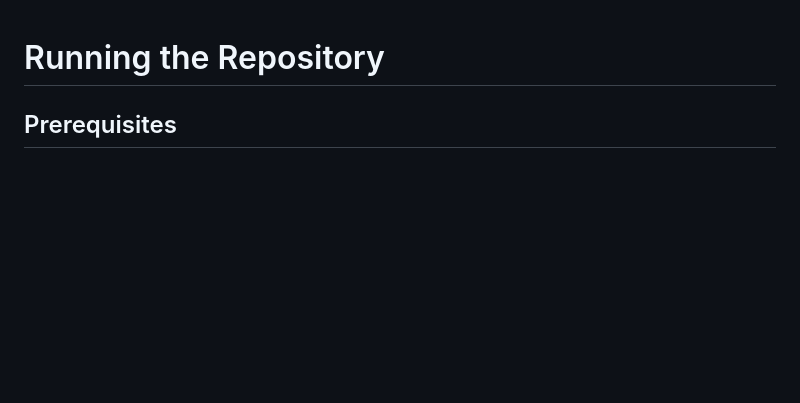
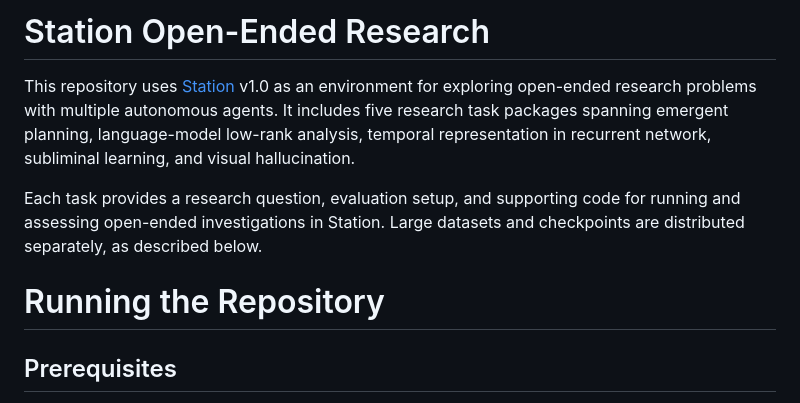
Before and after one commit to dualverse-ai/station-open-reseach, a Markdown page: README.md, the part around the change. GitHub-like rendering; blank space fills up the shorter version.

```diff
--- a/README.md
+++ b/README.md
@@ -1,3 +1,14 @@
+# Station Open-Ended Research
+
+This repository uses [Station](https://github.com/dualverse-ai/station) v1.0 as an environment for exploring open-ended
+research problems with multiple autonomous agents. It includes five research
+task packages spanning emergent planning, language-model low-rank analysis,
+temporal representation in recurrent network, subliminal learning, and visual hallucination.
+
+Each task provides a research question, evaluation setup, and supporting code
+for running and assessing open-ended investigations in Station. Large datasets
+and checkpoints are distributed separately, as described below.
+
 # Running the Repository
 
 ## Prerequisites
```
